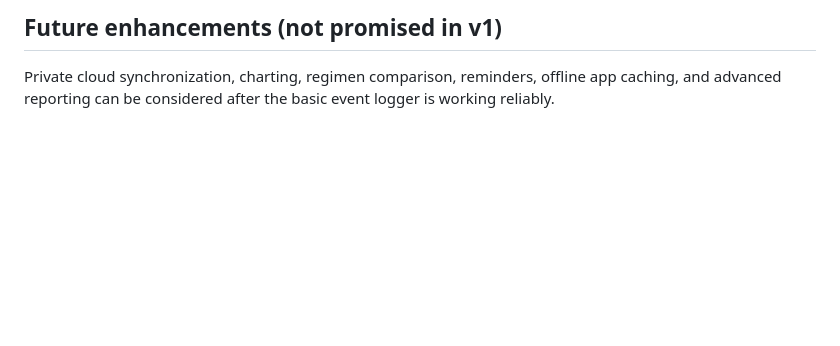
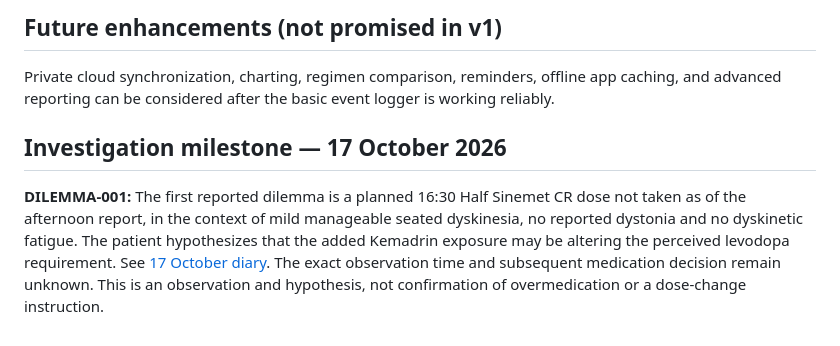
Before and after one commit to TitanicParker/health, a Markdown page: README.md, the part around the change. Drawn GitHub-style; blank space fills up the shorter version.

Commit message:
Link first investigation diary dilemma

```diff
--- a/README.md
+++ b/README.md
@@ -104,3 +104,8 @@ Each event includes `id`, `kind` (`medication`, `problem`, `note`, `correction`,
 ## Future enhancements (not promised in v1)
 
 Private cloud synchronization, charting, regimen comparison, reminders, offline app caching, and advanced reporting can be considered after the basic event logger is working reliably.
+
+
+## Investigation milestone — 17 October 2026
+
+**DILEMMA-001:** The first reported dilemma is a planned 16:30 Half Sinemet CR dose not taken as of the afternoon report, in the context of mild manageable seated dyskinesia, no reported dystonia and no dyskinetic fatigue. The patient hypothesizes that the added Kemadrin exposure may be altering the perceived levodopa requirement. See [17 October diary](diary/2026-10-17.md). The exact observation time and subsequent medication decision remain unknown. This is an observation and hypothesis, not confirmation of overmedication or a dose-change instruction.
```
